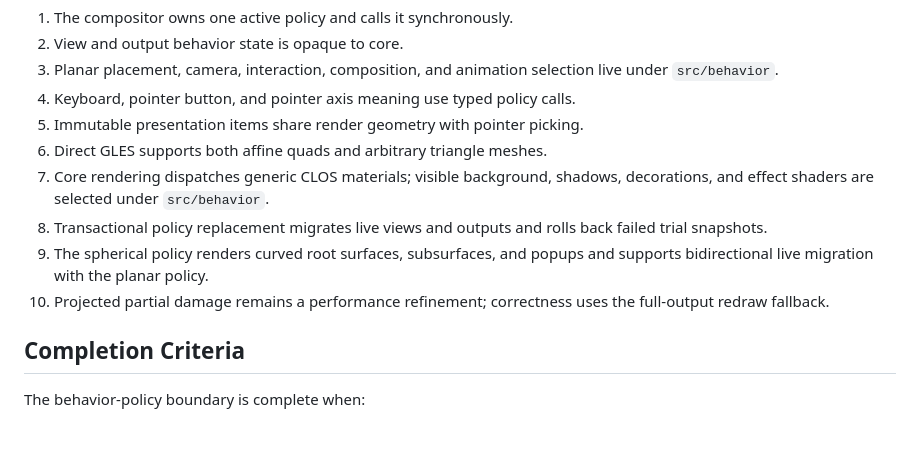
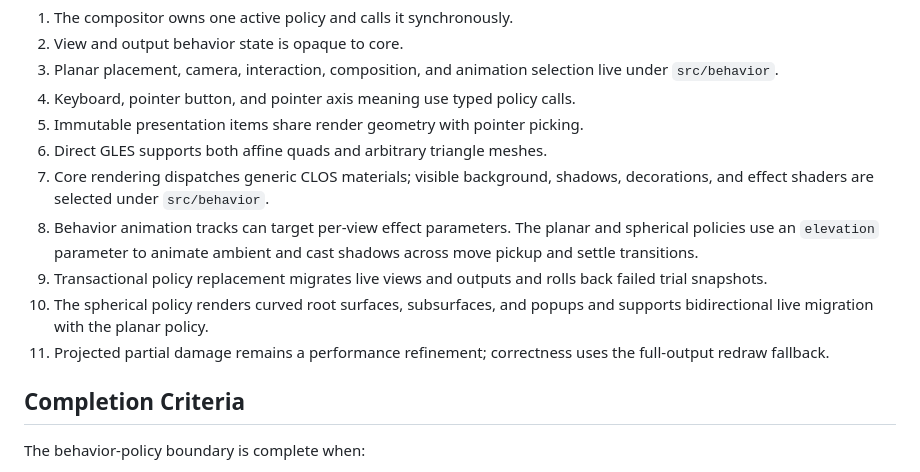
Before and after one commit to SeungheonOh/ataxia, a Markdown page: docs/LAYER-2-BEHAVIOR-POLICY-PLAN.md, the part around the change. GitHub-like rendering; blank space fills up the shorter version.

```diff
--- a/docs/LAYER-2-BEHAVIOR-POLICY-PLAN.md
+++ b/docs/LAYER-2-BEHAVIOR-POLICY-PLAN.md
@@ -381,11 +381,14 @@ The physical boundary is:
 6. Direct GLES supports both affine quads and arbitrary triangle meshes.
 7. Core rendering dispatches generic CLOS materials; visible background,
    shadows, decorations, and effect shaders are selected under `src/behavior`.
-8. Transactional policy replacement migrates live views and outputs and rolls
+8. Behavior animation tracks can target per-view effect parameters. The planar
+   and spherical policies use an `elevation` parameter to animate ambient and
+   cast shadows across move pickup and settle transitions.
+9. Transactional policy replacement migrates live views and outputs and rolls
    back failed trial snapshots.
-9. The spherical policy renders curved root surfaces, subsurfaces, and popups
+10. The spherical policy renders curved root surfaces, subsurfaces, and popups
    and supports bidirectional live migration with the planar policy.
-10. Projected partial damage remains a performance refinement; correctness uses
+11. Projected partial damage remains a performance refinement; correctness uses
    the full-output redraw fallback.
 
 ## Completion Criteria
```
Also changed, not shown: docs/COMPOSITOR-IMPLEMENTATION.md (+8 -4 lines).
